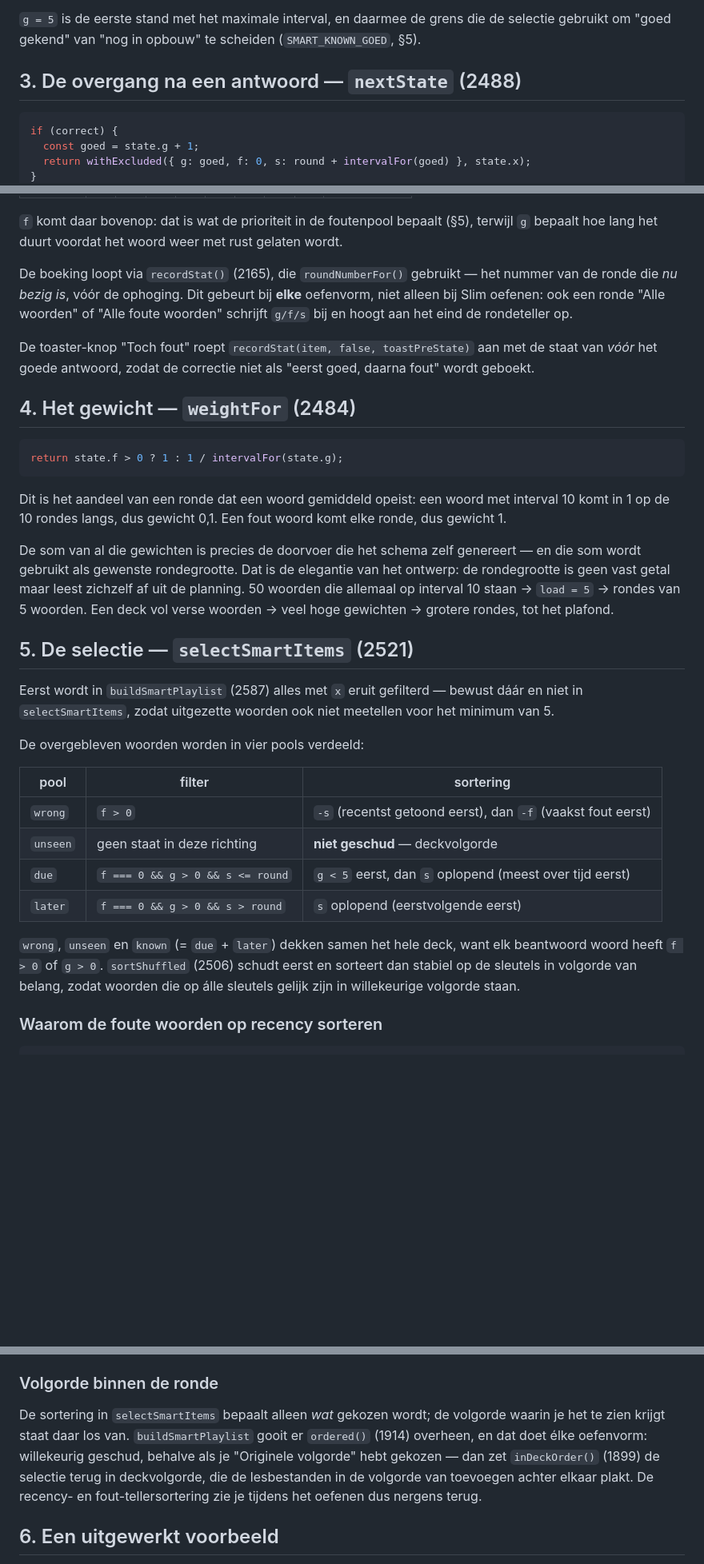
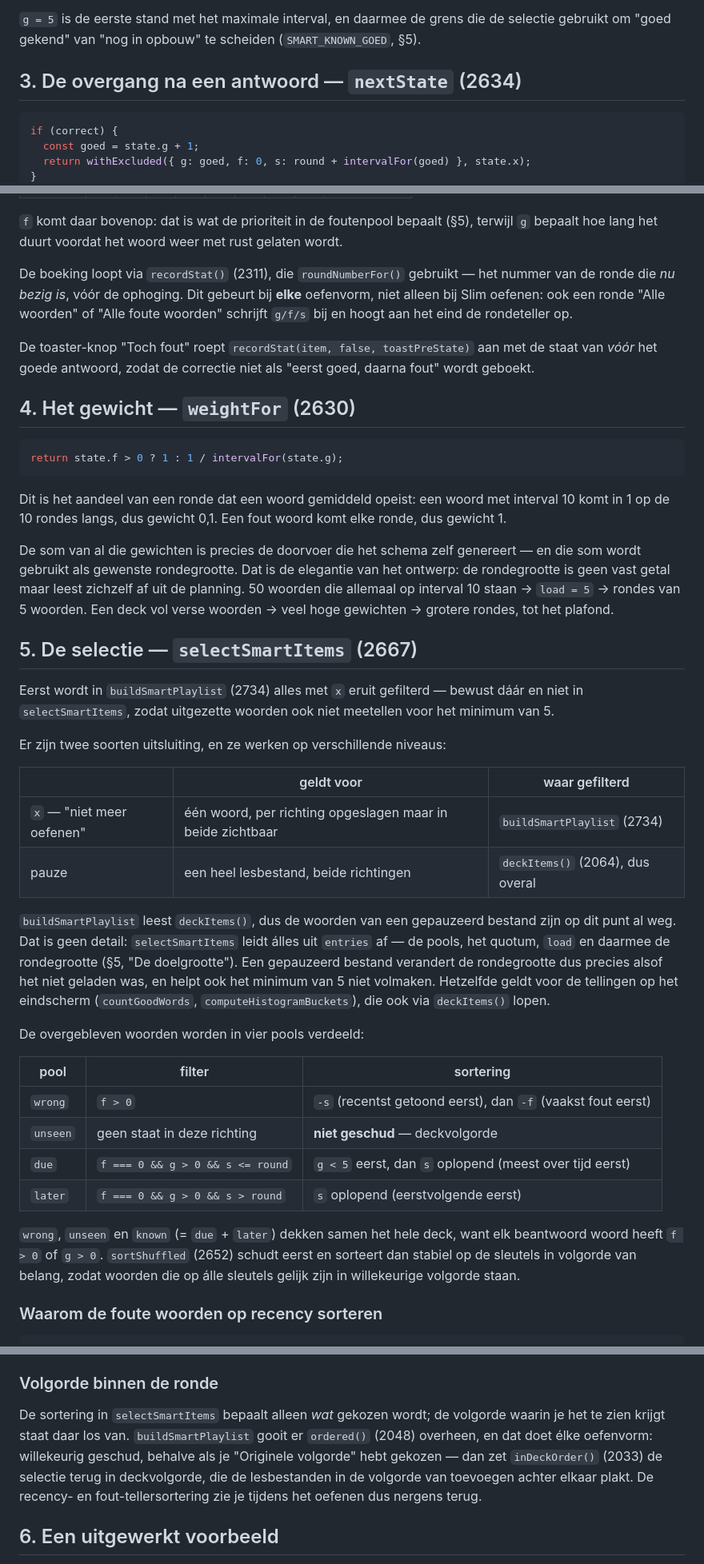
Before and after one commit to maartje/WoordjesLeren, a Markdown page: slim_oefenen.md, 3 parts joined by grey strips. Shown at 80% size. GitHub-like rendering; blank space fills up the shorter version.

````diff
--- a/slim_oefenen.md
+++ b/slim_oefenen.md
@@ -49,7 +56,7 @@ nog nooit beantwoord is. Zodra je er één keer goed op antwoordt is het interva
 `g = 5` is de eerste stand met het maximale interval, en daarmee de grens die de selectie
 gebruikt om "goed gekend" van "nog in opbouw" te scheiden (`SMART_KNOWN_GOED`, §5).
 
-## 3. De overgang na een antwoord — `nextState` (2488)
+## 3. De overgang na een antwoord — `nextState` (2634)
 
 ```js
 if (correct) {
@@ -88,7 +95,7 @@ wankel woord voor de focus-rem (`g = 1`, §5).
 `f` komt daar bovenop: dat is wat de prioriteit in de foutenpool bepaalt (§5), terwijl `g`
 bepaalt hoe lang het duurt voordat het woord weer met rust gelaten wordt.
 
-De boeking loopt via `recordStat()` (2165), die `roundNumberFor()` gebruikt — het nummer van
+De boeking loopt via `recordStat()` (2311), die `roundNumberFor()` gebruikt — het nummer van
 de ronde die *nu bezig is*, vóór de ophoging. Dit gebeurt bij **elke** oefenvorm, niet alleen
 bij Slim oefenen: ook een ronde "Alle woorden" of "Alle foute woorden" schrijft `g/f/s` bij
 en hoogt aan het eind de rondeteller op.
@@ -97,7 +104,7 @@ De toaster-knop "Toch fout" roept `recordStat(item, false, toastPreState)` aan m
 van *vóór* het goede antwoord, zodat de correctie niet als "eerst goed, daarna fout" wordt
 geboekt.
 
-## 4. Het gewicht — `weightFor` (2484)
+## 4. Het gewicht — `weightFor` (2630)
 
 ```js
 return state.f > 0 ? 1 : 1 / intervalFor(state.g);
@@ -113,11 +120,25 @@ rondegrootte is geen vast getal maar leest zichzelf af uit de planning. 50 woord
 allemaal op interval 10 staan → `load = 5` → rondes van 5 woorden. Een deck vol verse
 woorden → veel hoge gewichten → grotere rondes, tot het plafond.
 
-## 5. De selectie — `selectSmartItems` (2521)
+## 5. De selectie — `selectSmartItems` (2667)
 
-Eerst wordt in `buildSmartPlaylist` (2587) alles met `x` eruit gefilterd — bewust dáár en
+Eerst wordt in `buildSmartPlaylist` (2734) alles met `x` eruit gefilterd — bewust dáár en
 niet in `selectSmartItems`, zodat uitgezette woorden ook niet meetellen voor het minimum
 van 5.
+
+Er zijn twee soorten uitsluiting, en ze werken op verschillende niveaus:
+
+| | geldt voor | waar gefilterd |
+|---|---|---|
+| `x` — "niet meer oefenen" | één woord, per richting opgeslagen maar in beide zichtbaar | `buildSmartPlaylist` (2734) |
+| pauze | een heel lesbestand, beide richtingen | `deckItems()` (2064), dus overal |
+
+`buildSmartPlaylist` leest `deckItems()`, dus de woorden van een gepauzeerd bestand zijn op
+dit punt al weg. Dat is geen detail: `selectSmartItems` leidt álles uit `entries` af — de
+pools, het quotum, `load` en daarmee de rondegrootte (§5, "De doelgrootte"). Een gepauzeerd
+bestand verandert de rondegrootte dus precies alsof het niet geladen was, en helpt ook het
+minimum van 5 niet volmaken. Hetzelfde geldt voor de tellingen op het eindscherm
+(`countGoodWords`, `computeHistogramBuckets`), die ook via `deckItems()` lopen.
 
 De overgebleven woorden worden in vier pools verdeeld:
 
@@ -129,7 +150,7 @@ De overgebleven woorden worden in vier pools verdeeld:
 | `later` | `f === 0 && g > 0 && s > round` | `s` oplopend (eerstvolgende eerst) |
 
 `wrong`, `unseen` en `known` (= `due` + `later`) dekken samen het hele deck, want elk
-beantwoord woord heeft `f > 0` of `g > 0`. `sortShuffled` (2506) schudt eerst en sorteert dan
+beantwoord woord heeft `f > 0` of `g > 0`. `sortShuffled` (2652) schudt eerst en sorteert dan
 stabiel op de sleutels in volgorde van belang, zodat woorden die op álle sleutels gelijk zijn
 in willekeurige volgorde staan.
 
@@ -277,9 +298,9 @@ slotafkapping op `cap` is nodig omdat het quotum zelf al groter dan `cap` kan zi
 ### Volgorde binnen de ronde
 
 De sortering in `selectSmartItems` bepaalt alleen *wat* gekozen wordt; de volgorde waarin je
-het te zien krijgt staat daar los van. `buildSmartPlaylist` gooit er `ordered()` (1914)
+het te zien krijgt staat daar los van. `buildSmartPlaylist` gooit er `ordered()` (2048)
 overheen, en dat doet élke oefenvorm: willekeurig geschud, behalve als je "Originele volgorde"
-hebt gekozen — dan zet `inDeckOrder()` (1899) de selectie terug in deckvolgorde, die de
+hebt gekozen — dan zet `inDeckOrder()` (2033) de selectie terug in deckvolgorde, die de
 lesbestanden in de volgorde van toevoegen achter elkaar plakt. De recency- en
 fout-tellersortering zie je tijdens het oefenen dus nergens terug.
 
````
Also changed, not shown: other parts of slim_oefenen.md (+30 -23 lines).
